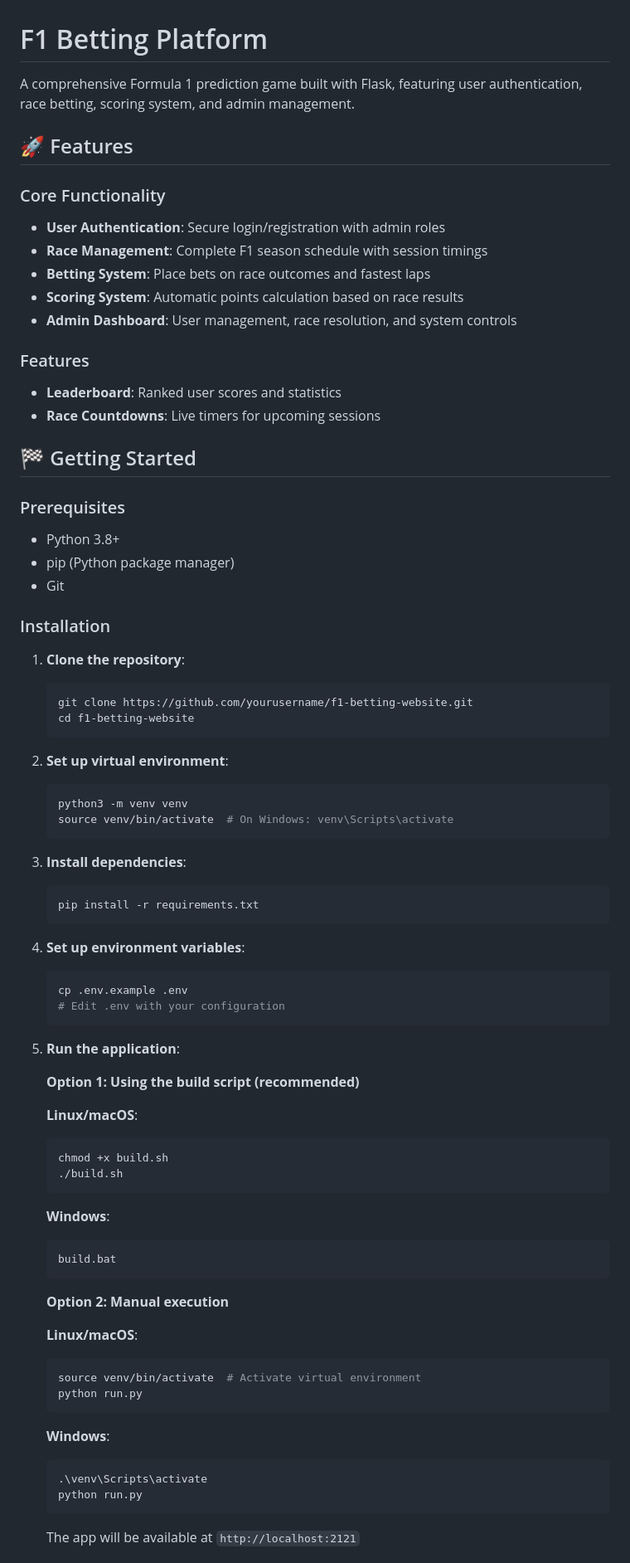
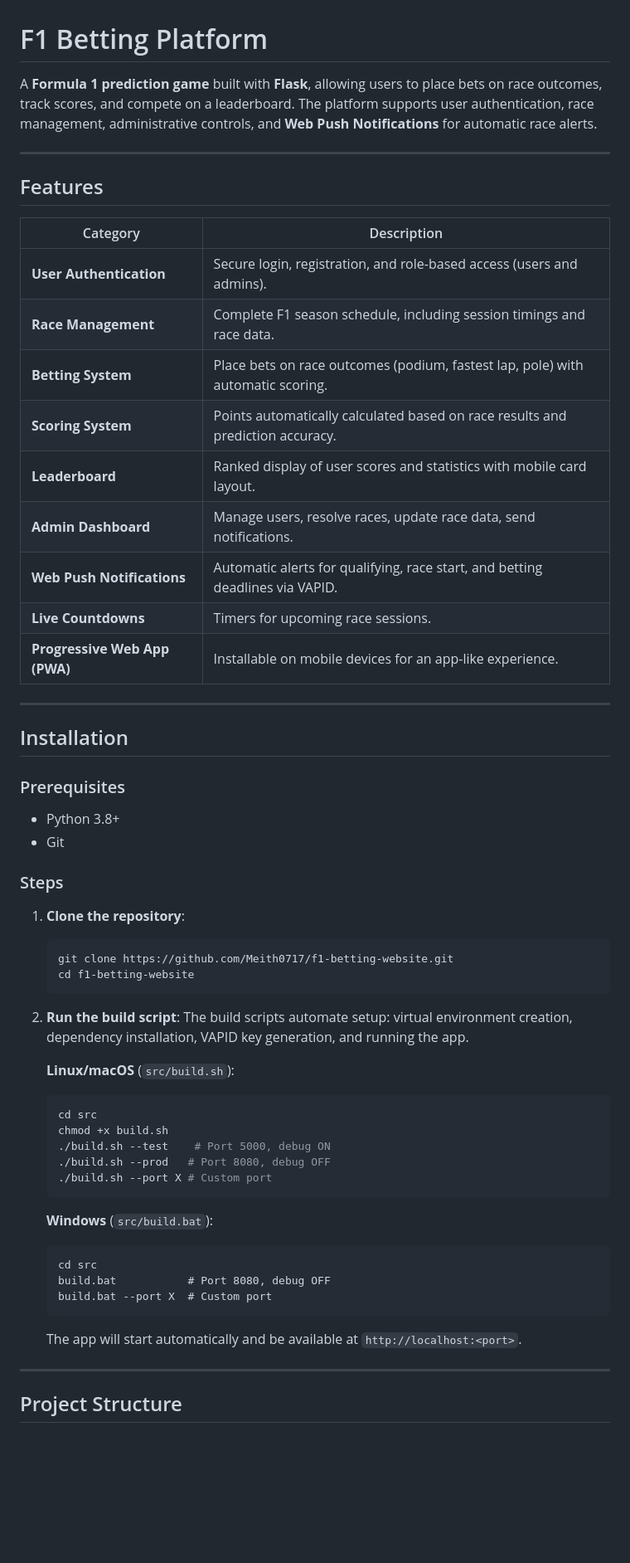
Before and after one commit to Meith0717/f1-betting-website, a Markdown page: README.md, the part around one of its changes. Shown at 83% size. GitHub-like rendering; blank space fills up the shorter version.

````diff
--- a/README.md
+++ b/README.md
@@ -1,80 +1,61 @@
 # F1 Betting Platform
 
-A comprehensive Formula 1 prediction game built with Flask, featuring user authentication, race betting, scoring system, and admin management.
+A **Formula 1 prediction game** built with **Flask**, allowing users to place bets on race outcomes, track scores, and compete on a leaderboard. The platform supports user authentication, race management, administrative controls, and **Web Push Notifications** for automatic race alerts.
 
-## 🚀 Features
+---
 
-### Core Functionality
-- **User Authentication**: Secure login/registration with admin roles
-- **Race Management**: Complete F1 season schedule with session timings
-- **Betting System**: Place bets on race outcomes and fastest laps
-- **Scoring System**: Automatic points calculation based on race results
-- **Admin Dashboard**: User management, race resolution, and system controls
+## Features
 
-### Features
-- **Leaderboard**: Ranked user scores and statistics
-- **Race Countdowns**: Live timers for upcoming sessions
+| Category | Description |
+|----------|-------------|
+| **User Authentication** | Secure login, registration, and role-based access (users and admins). |
+| **Race Management** | Complete F1 season schedule, including session timings and race data. |
+| **Betting System** | Place bets on race outcomes (podium, fastest lap, pole) with automatic scoring. |
+| **Scoring System** | Points automatically calculated based on race results and prediction accuracy. |
+| **Leaderboard** | Ranked display of user scores and statistics with mobile card layout. |
+| **Admin Dashboard** | Manage users, resolve races, update race data, send notifications. |
+| **Web Push Notifications** | Automatic alerts for qualifying, race start, and betting deadlines via VAPID. |
+| **Live Countdowns** | Timers for upcoming race sessions. |
+| **Progressive Web App (PWA)** | Installable on mobile devices for an app-like experience. |
 
-## 🏁 Getting Started
+---
+
+## Installation
 
 ### Prerequisites
 - Python 3.8+
-- pip (Python package manager)
 - Git
 
-### Installation
+### Steps
 
 1. **Clone the repository**:
    ```bash
-   git clone https://github.com/yourusername/f1-betting-website.git
+   git clone https://github.com/Meith0717/f1-betting-website.git
    cd f1-betting-website
    ```
 
-2. **Set up virtual environment**:
+2. **Run the build script**:
+   The build scripts automate setup: virtual environment creation, dependency installation, VAPID key generation, and running the app.
+
+   **Linux/macOS** (`src/build.sh`):
    ```bash
-   python3 -m venv venv
-   source venv/bin/activate  # On Windows: venv\Scripts\activate
+   cd src
+   chmod +x build.sh
+   ./build.sh --test    # Port 5000, debug ON
+   ./build.sh --prod   # Port 8080, debug OFF
+   ./build.sh --port X # Custom port
    ```
 
-3. **Install dependencies**:
-   ```bash
-   pip install -r requirements.txt
+   **Windows** (`src/build.bat`):
+   ```batch
+   cd src
+   build.bat           # Port 8080, debug OFF
+   build.bat --port X  # Custom port
    ```
 
-4. **Set up environment variables**:
-   ```bash
-   cp .env.example .env
-   # Edit .env with your configuration
-   ```
+   The app will start automatically and be available at `http://localhost:<port>`.
 
-5. **Run the application**:
+---
 
-   **Option 1: Using the build script (recommended)**
+## Project Structure
 
-   **Linux/macOS**:
-   ```bash
-   chmod +x build.sh
-   ./build.sh
-   ```
-
-   **Windows**:
-   ```batch
-   build.bat
-   ```
-
-   **Option 2: Manual execution**
-
-   **Linux/macOS**:
-   ```bash
-   source venv/bin/activate  # Activate virtual environment
-   python run.py
-   ```
-
-   **Windows**:
-   ```batch
-   .\venv\Scripts\activate
-   python run.py
-   ```
-
-   The app will be available at `http://localhost:2121`
-
````
Also changed, not shown: other parts of README.md (+107 -195 lines).
